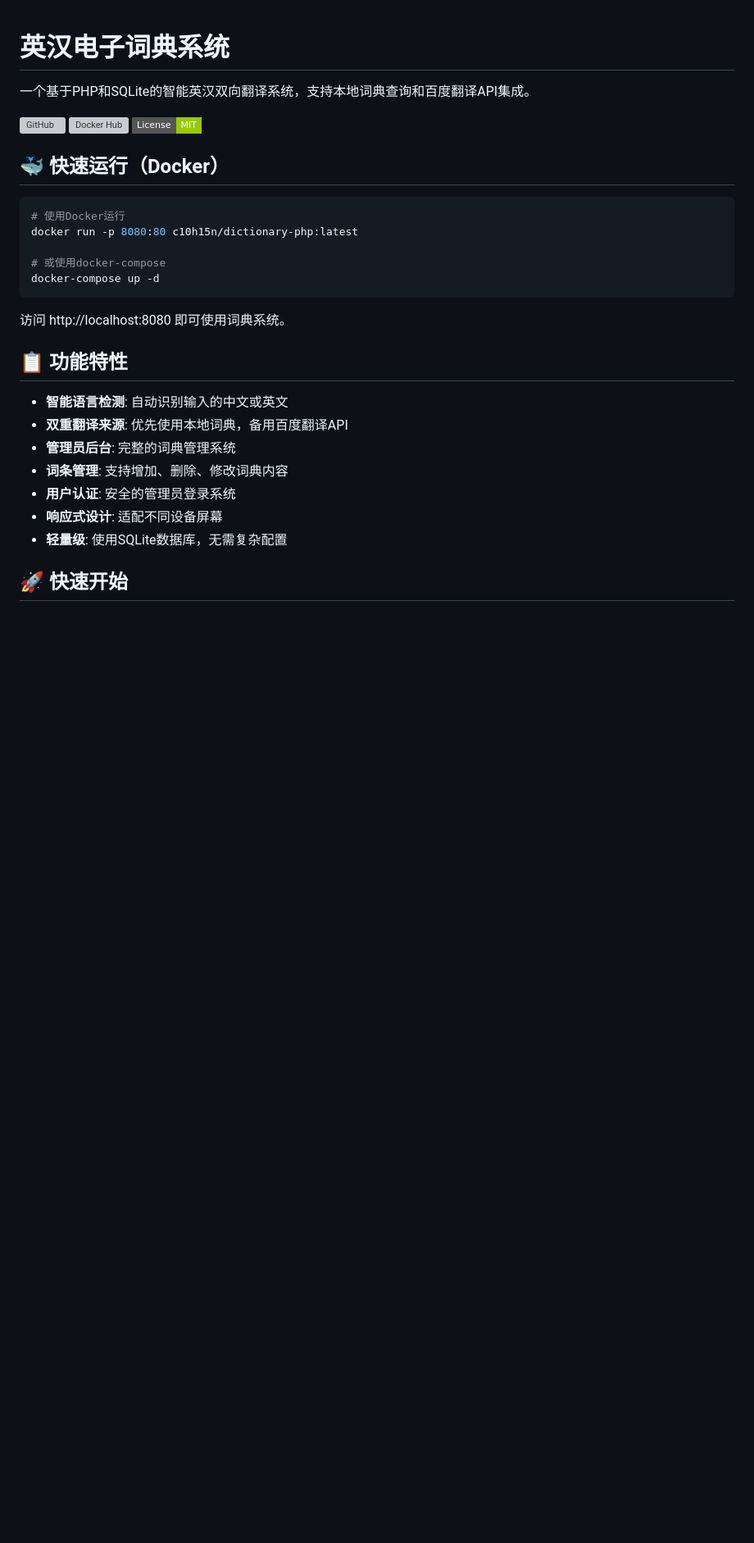
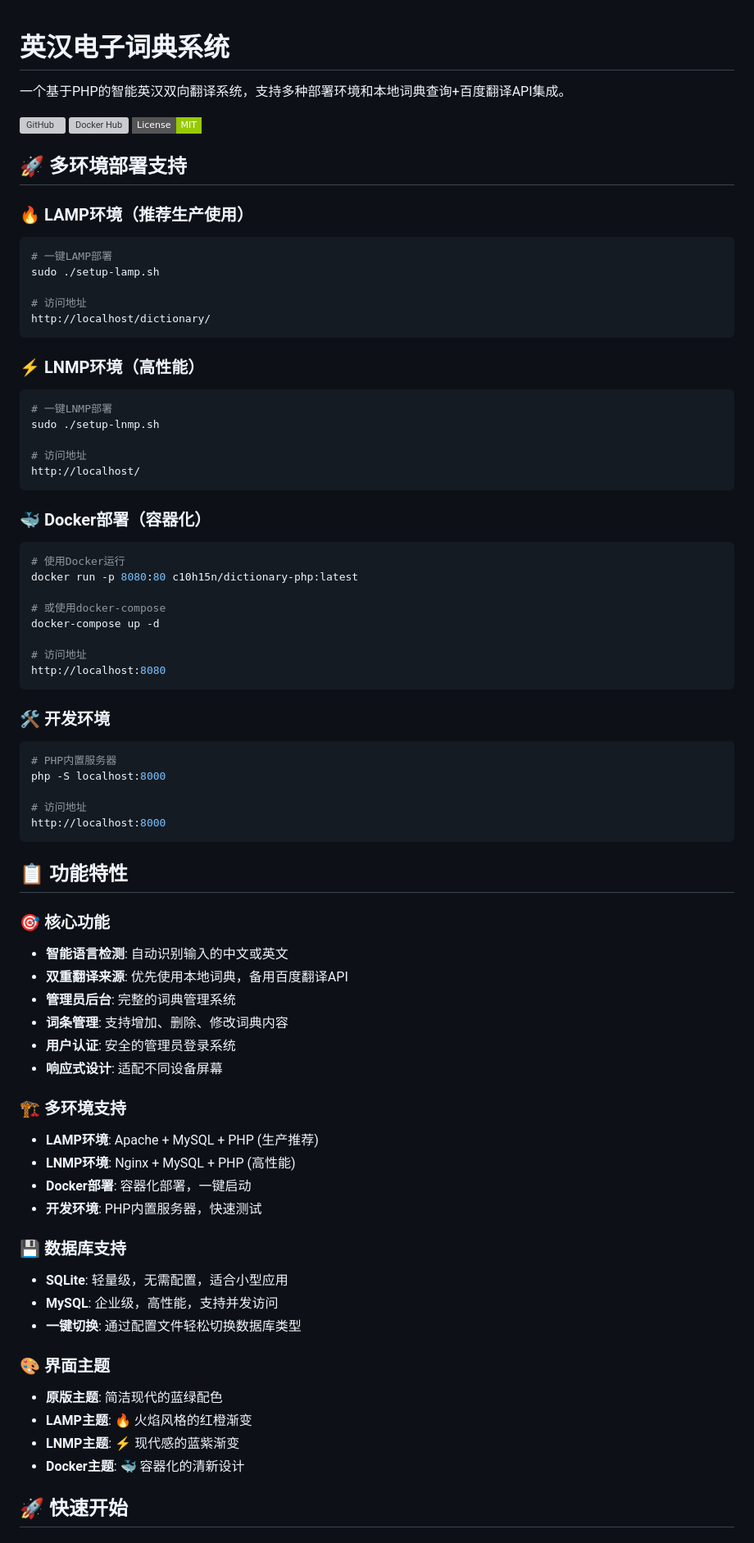
Before and after one commit to C10H/dictionary-php, a Markdown page: README.md, the part around one of its changes. Shown at 82% size. Drawn GitHub-style; badges without logos; blank space fills up the shorter version; grey boxes are pictures that could not be loaded.

Commit message:
Update README.md with comprehensive multi-environment support
🚀 Major Documentation Update:
- Add multi-environment deployment options (LAMP/LNMP/Docker/Dev)
- Comprehensive feature breakdown with environment-specific details
- Updated version to v2.0.0 with latest feature highlights
- Links to detailed deployment documentation

📋 Enhanced Features Section:
- Core functionality overview
- Multi-environment support matrix
- Database flexibility (SQLite/MySQL)
- Theme variants for different environments

📚 Documentation Links:
- LAMP deployment guide
- LNMP setup instructions
- Docker deployment documentation
- Complete deployment summary

This update reflects the major expansion from simple PHP app to
full-featured multi-environment dictionary system with LAMP/LNMP support.

🤖 Generated with [Claude Code](https://claude.ai/code)

Co-Authored-By: Claude <noreply@anthropic.com>

````diff
--- a/README.md
+++ b/README.md
@@ -1,32 +1,78 @@
 # 英汉电子词典系统
 
-一个基于PHP和SQLite的智能英汉双向翻译系统，支持本地词典查询和百度翻译API集成。
+一个基于PHP的智能英汉双向翻译系统，支持多种部署环境和本地词典查询+百度翻译API集成。
 
 [![GitHub](https://img.shields.io/badge/GitHub-C10H/dictionary--php-blue?style=flat-square&logo=github)](https://github.com/C10H/dictionary-php)
 [![Docker Hub](https://img.shields.io/badge/Docker%20Hub-c10h15n/dictionary--php-blue?style=flat-square&logo=docker)](https://hub.docker.com/r/c10h15n/dictionary-php)
 [![License](https://img.shields.io/badge/License-MIT-green?style=flat-square)](LICENSE)
 
-## 🐳 快速运行（Docker）
+## 🚀 多环境部署支持
 
+### 🔥 LAMP环境（推荐生产使用）
+```bash
+# 一键LAMP部署
+sudo ./setup-lamp.sh
+
+# 访问地址
+http://localhost/dictionary/
+```
+
+### ⚡ LNMP环境（高性能）
+```bash
+# 一键LNMP部署
+sudo ./setup-lnmp.sh
+
+# 访问地址
+http://localhost/
+```
+
+### 🐳 Docker部署（容器化）
 ```bash
 # 使用Docker运行
 docker run -p 8080:80 c10h15n/dictionary-php:latest
 
 # 或使用docker-compose
 docker-compose up -d
+
+# 访问地址
+http://localhost:8080
 ```
 
-访问 http://localhost:8080 即可使用词典系统。
+### 🛠️ 开发环境
+```bash
+# PHP内置服务器
+php -S localhost:8000
+
+# 访问地址
+http://localhost:8000
+```
 
 ## 📋 功能特性
 
+### 🎯 核心功能
 - **智能语言检测**: 自动识别输入的中文或英文
 - **双重翻译来源**: 优先使用本地词典，备用百度翻译API
 - **管理员后台**: 完整的词典管理系统
 - **词条管理**: 支持增加、删除、修改词典内容
 - **用户认证**: 安全的管理员登录系统
 - **响应式设计**: 适配不同设备屏幕
-- **轻量级**: 使用SQLite数据库，无需复杂配置
+
+### 🏗️ 多环境支持
+- **LAMP环境**: Apache + MySQL + PHP (生产推荐)
+- **LNMP环境**: Nginx + MySQL + PHP (高性能)
+- **Docker部署**: 容器化部署，一键启动
+- **开发环境**: PHP内置服务器，快速测试
+
+### 💾 数据库支持
+- **SQLite**: 轻量级，无需配置，适合小型应用
+- **MySQL**: 企业级，高性能，支持并发访问
+- **一键切换**: 通过配置文件轻松切换数据库类型
+
+### 🎨 界面主题
+- **原版主题**: 简洁现代的蓝绿配色
+- **LAMP主题**: 🔥 火焰风格的红橙渐变
+- **LNMP主题**: ⚡ 现代感的蓝紫渐变
+- **Docker主题**: 🐳 容器化的清新设计
 
 ## 🚀 快速开始
 
````
Also changed, not shown: other parts of README.md (+16 -0 lines).
